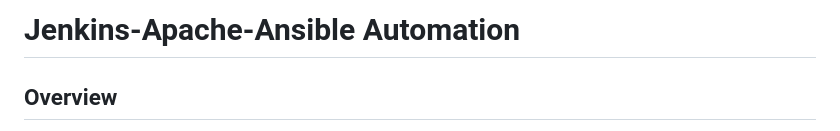
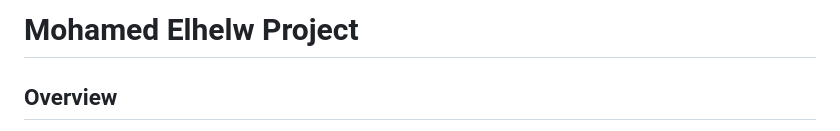
Before and after one commit to MMagdyElhelw/apache-ansible-jenkins-ci, a Markdown page: README.md, the part around the change. Drawn GitHub-style.

```diff
--- a/README.md
+++ b/README.md
@@ -1,4 +1,4 @@
-# Jenkins-Apache-Ansible Automation
+# Mohamed Elhelw Project
 
 ## Overview
 
```
